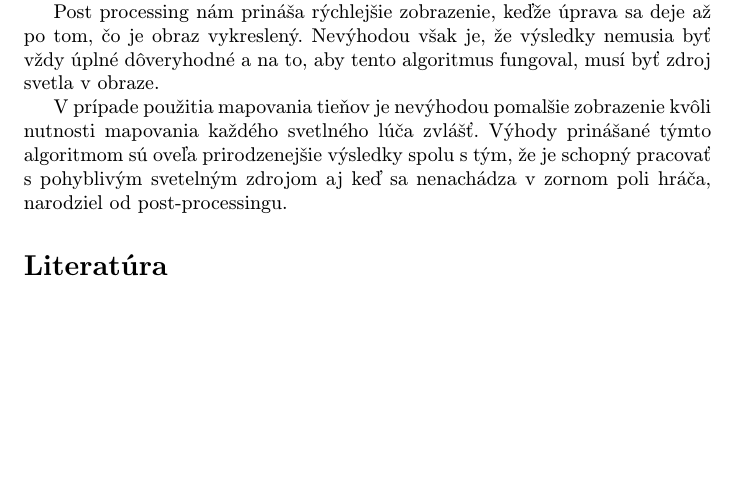
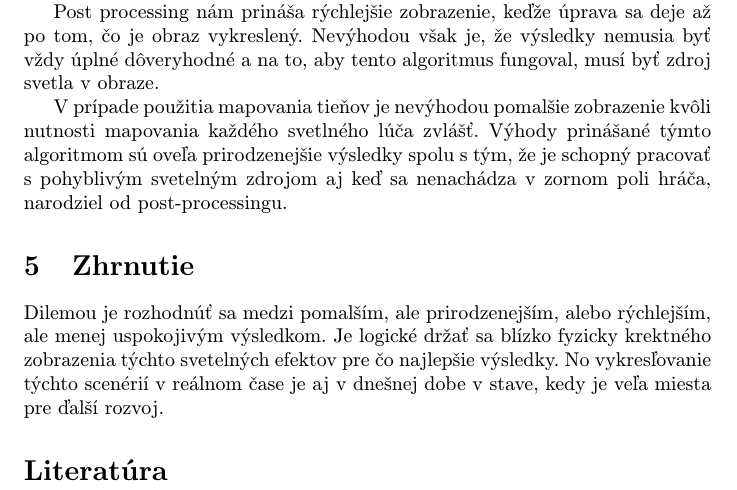
Before and after one commit to BranislavFech/clanok, a LaTeX paper (clanok.tex): part of page 3 of 3, cut so that both start at the same text, the shorter picture padded with empty space. Compiled offline with pdfLaTeX.

Commit message:
Napisal som konecnu sekciu Zhrnutie

```diff
--- a/clanok.tex
+++ b/clanok.tex
@@ -121,6 +121,13 @@ mapovania každého svetlného lúča zvlášť. Výhody prinášané týmto alg
 prirodzenejšie výsledky spolu s tým, že je schopný pracovať s pohyblivým svetelným
 zdrojom aj keď sa nenachádza v zornom poli hráča, narodziel od post-processingu.
 
+\section{Zhrnutie}
+\label{zhr}
+Dilemou je rozhodnúť sa medzi pomalším, ale prirodzenejším, alebo rýchlejším, ale
+menej uspokojivým výsledkom. Je logické držať sa blízko fyzicky krektného zobrazenia
+týchto svetelných efektov pre čo najlepšie výsledky. No vykresľovanie týchto scenérií
+v reálnom čase je aj v dnešnej dobe v stave, kedy je veľa miesta pre ďalší rozvoj.
+
 
 %\acknowledgement{Ak niekomu chcete poďakovať\ldots}
 
```
